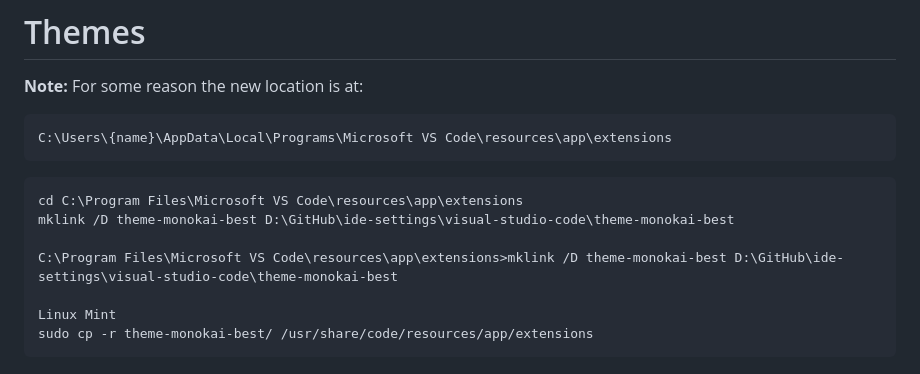
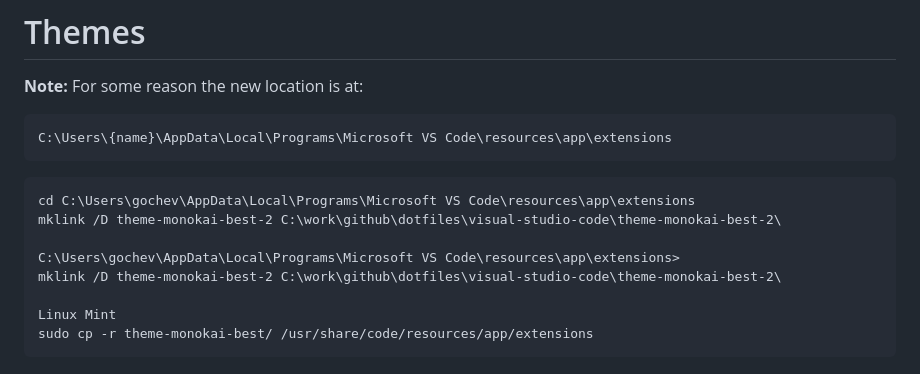
Before and after one commit to Stamo-Gochev/dotfiles, a Markdown page: visual-studio-code/cheatsheet-vs-code.md, the part around the change. Rendered like a GitHub page.

Commit message:
vscode: instructions

````diff
--- a/visual-studio-code/cheatsheet-vs-code.md
+++ b/visual-studio-code/cheatsheet-vs-code.md
@@ -128,11 +128,13 @@ Add this to `package.json`:
 ```
 C:\Users\{name}\AppData\Local\Programs\Microsoft VS Code\resources\app\extensions
 ```
+
 ```
-cd C:\Program Files\Microsoft VS Code\resources\app\extensions
-mklink /D theme-monokai-best D:\GitHub\ide-settings\visual-studio-code\theme-monokai-best
+cd C:\Users\gochev\AppData\Local\Programs\Microsoft VS Code\resources\app\extensions
+mklink /D theme-monokai-best-2 C:\work\github\dotfiles\visual-studio-code\theme-monokai-best-2\
 
-C:\Program Files\Microsoft VS Code\resources\app\extensions>mklink /D theme-monokai-best D:\GitHub\ide-settings\visual-studio-code\theme-monokai-best
+C:\Users\gochev\AppData\Local\Programs\Microsoft VS Code\resources\app\extensions>
+mklink /D theme-monokai-best-2 C:\work\github\dotfiles\visual-studio-code\theme-monokai-best-2\
 
 Linux Mint
 sudo cp -r theme-monokai-best/ /usr/share/code/resources/app/extensions
````
